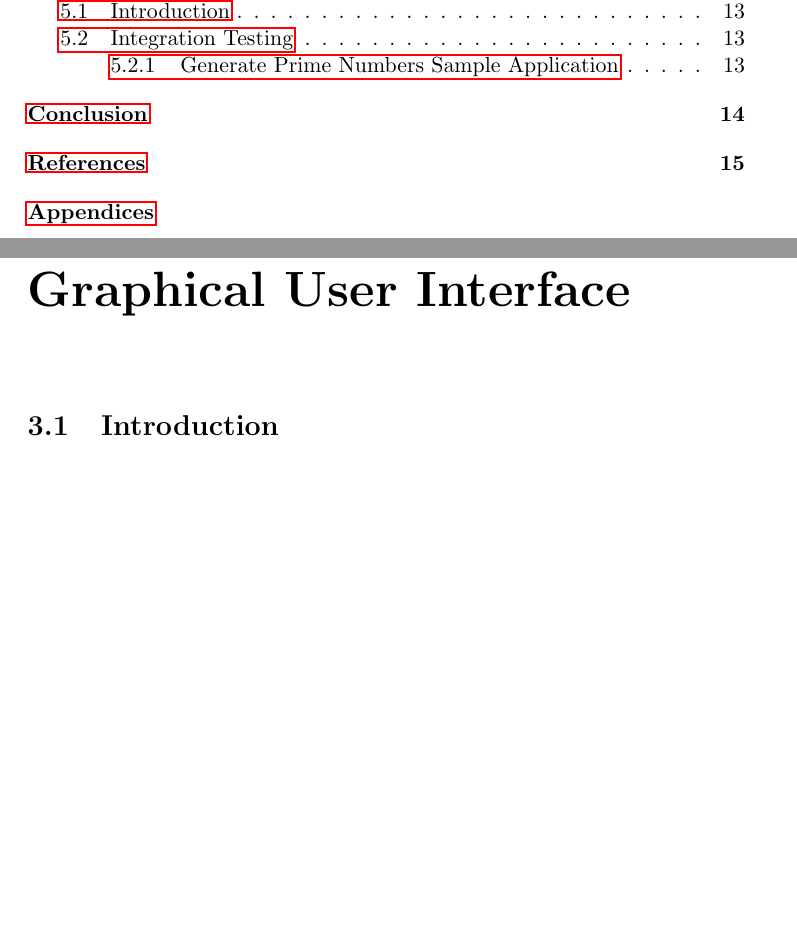
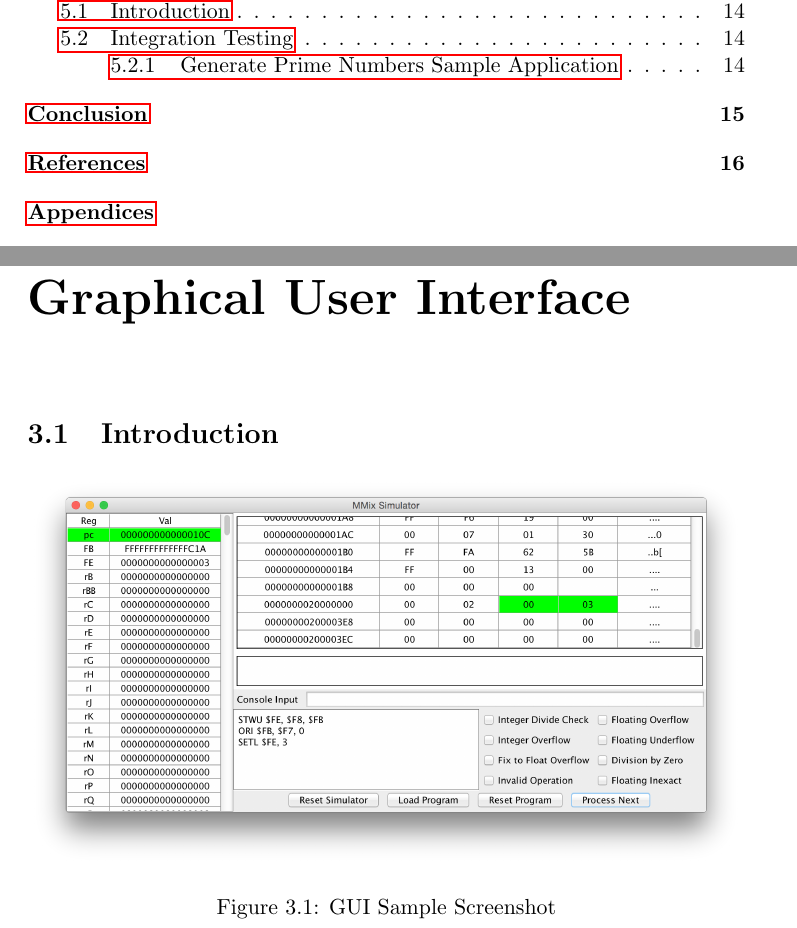
Before and after one commit to Void33/MMIX-Simulator, a LaTeX thesis (Reports/Report.tex): two parts of pages 5 and 10 of 18 before the commit and two parts of pages 5 and 10 of 19 after it, joined at a grey line, cut so that both start at the same text, the shorter picture padded with empty space. Compiled offline with pdfLaTeX.

Commit message:
One days progress

```diff
--- a/Reports/Report.tex
+++ b/Reports/Report.tex
@@ -3,6 +3,8 @@
 \usepackage{appendix}
 \usepackage{listings}
 \usepackage{fancybox}
+\usepackage{graphicx}
+\graphicspath{ {images/} }
 \usepackage{parskip}
 \usepackage{index}
 \makeindex
@@ -81,6 +83,12 @@ All definition of an MMIX computer come directly from either \cite{knuth:aocp1}
 %% DO I NEED A SECTION HERE TO TALK ABOUT ANY ISSUES AND THOUGHTS RESULTING IN THE DEVELOPMENT, ALONG WITH THE INTEGRATION OF THE PARTS
 \chapter{Graphical User Interface}
 \section{Introduction}
+\begin{figure}[h!]
+\centering
+\includegraphics[width=\textwidth]{GUISample}
+\caption{GUI Sample Screenshot}
+\end{figure}
+
 \section{User Interface Design}
 \subsection{Console Panel}
 \subsection{Controls Panel}
```
Also changed, not shown: Reports/Report.pdf, 7 other files.
